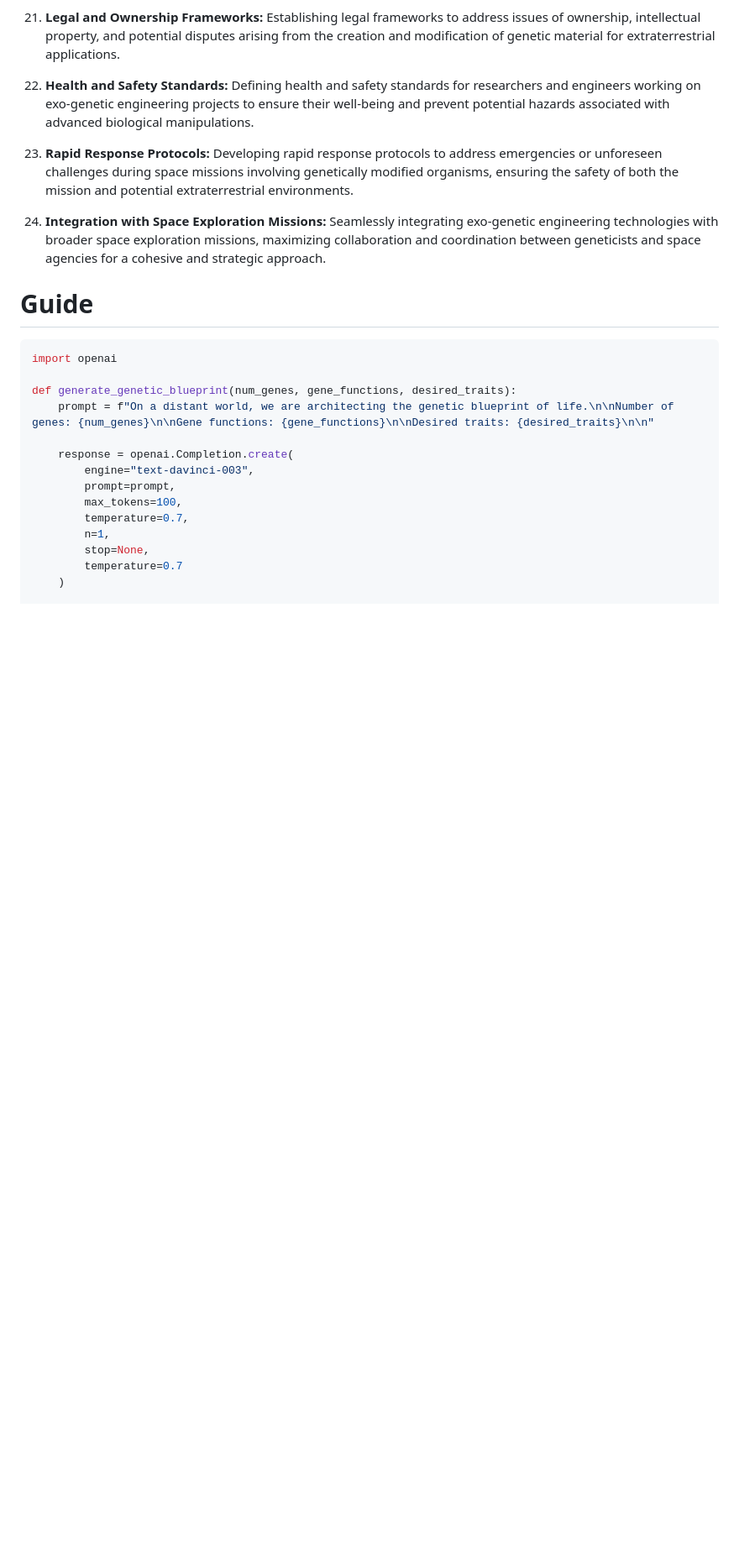
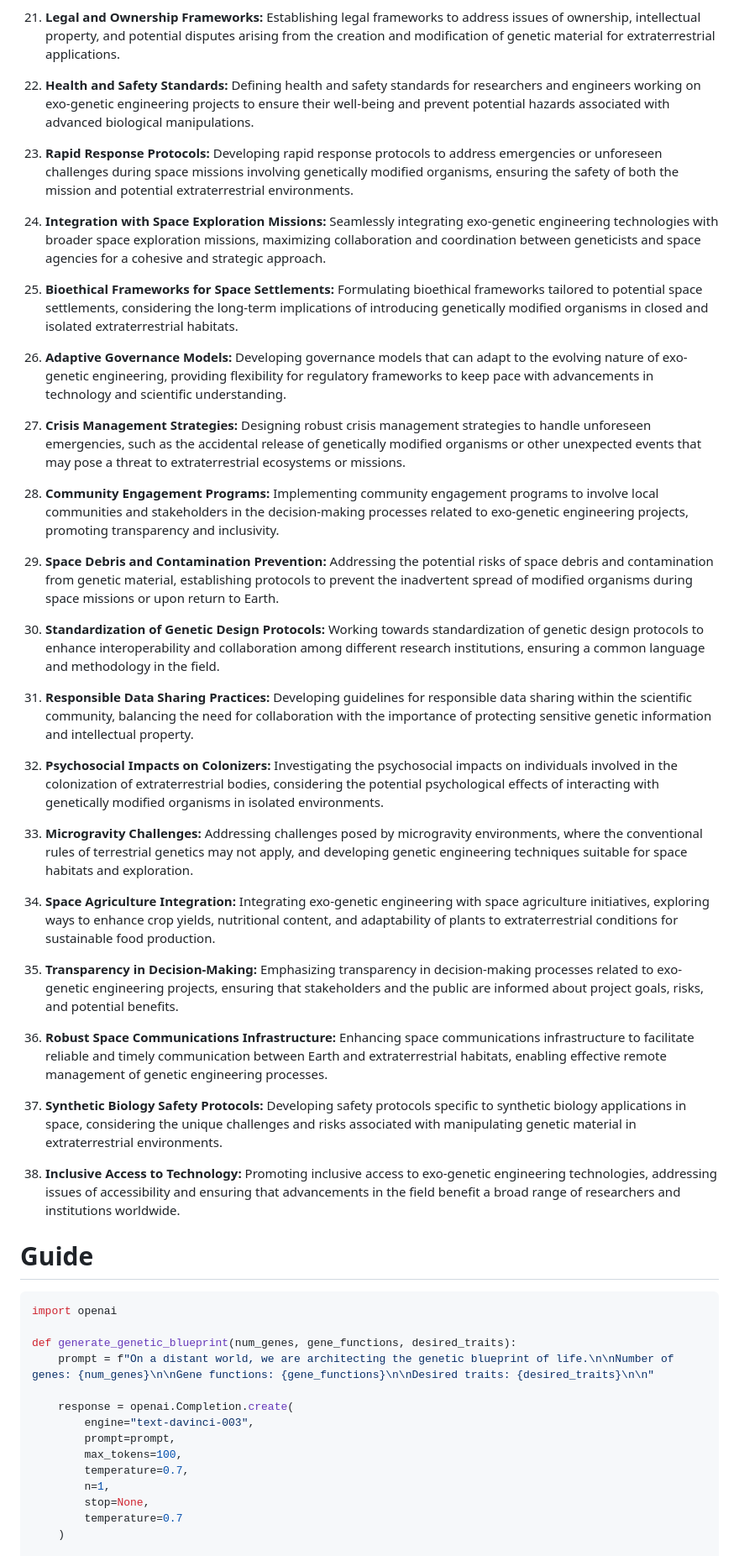
Before and after one commit to KOSASIH/Exo-GeneticArchitect, a Markdown page: README.md, the part around the change. Shown: that part at 84% size. Drawn GitHub-style; blank space fills up the shorter version.

```diff
--- a/README.md
+++ b/README.md
@@ -175,6 +175,48 @@ Exo-GeneticArchitect is dedicated to pioneering advancements in genetic engineer
 
 24. **Integration with Space Exploration Missions:**
     Seamlessly integrating exo-genetic engineering technologies with broader space exploration missions, maximizing collaboration and coordination between geneticists and space agencies for a cohesive and strategic approach.
+
+25. **Bioethical Frameworks for Space Settlements:**
+    Formulating bioethical frameworks tailored to potential space settlements, considering the long-term implications of introducing genetically modified organisms in closed and isolated extraterrestrial habitats.
+
+26. **Adaptive Governance Models:**
+    Developing governance models that can adapt to the evolving nature of exo-genetic engineering, providing flexibility for regulatory frameworks to keep pace with advancements in technology and scientific understanding.
+
+27. **Crisis Management Strategies:**
+    Designing robust crisis management strategies to handle unforeseen emergencies, such as the accidental release of genetically modified organisms or other unexpected events that may pose a threat to extraterrestrial ecosystems or missions.
+
+28. **Community Engagement Programs:**
+    Implementing community engagement programs to involve local communities and stakeholders in the decision-making processes related to exo-genetic engineering projects, promoting transparency and inclusivity.
+
+29. **Space Debris and Contamination Prevention:**
+    Addressing the potential risks of space debris and contamination from genetic material, establishing protocols to prevent the inadvertent spread of modified organisms during space missions or upon return to Earth.
+
+30. **Standardization of Genetic Design Protocols:**
+    Working towards standardization of genetic design protocols to enhance interoperability and collaboration among different research institutions, ensuring a common language and methodology in the field.
+
+31. **Responsible Data Sharing Practices:**
+    Developing guidelines for responsible data sharing within the scientific community, balancing the need for collaboration with the importance of protecting sensitive genetic information and intellectual property.
+
+32. **Psychosocial Impacts on Colonizers:**
+    Investigating the psychosocial impacts on individuals involved in the colonization of extraterrestrial bodies, considering the potential psychological effects of interacting with genetically modified organisms in isolated environments.
+
+33. **Microgravity Challenges:**
+    Addressing challenges posed by microgravity environments, where the conventional rules of terrestrial genetics may not apply, and developing genetic engineering techniques suitable for space habitats and exploration.
+
+34. **Space Agriculture Integration:**
+    Integrating exo-genetic engineering with space agriculture initiatives, exploring ways to enhance crop yields, nutritional content, and adaptability of plants to extraterrestrial conditions for sustainable food production.
+
+35. **Transparency in Decision-Making:**
+    Emphasizing transparency in decision-making processes related to exo-genetic engineering projects, ensuring that stakeholders and the public are informed about project goals, risks, and potential benefits.
+
+36. **Robust Space Communications Infrastructure:**
+    Enhancing space communications infrastructure to facilitate reliable and timely communication between Earth and extraterrestrial habitats, enabling effective remote management of genetic engineering processes.
+
+37. **Synthetic Biology Safety Protocols:**
+    Developing safety protocols specific to synthetic biology applications in space, considering the unique challenges and risks associated with manipulating genetic material in extraterrestrial environments.
+
+38. **Inclusive Access to Technology:**
+    Promoting inclusive access to exo-genetic engineering technologies, addressing issues of accessibility and ensuring that advancements in the field benefit a broad range of researchers and institutions worldwide.
 
 # Guide
 
```
